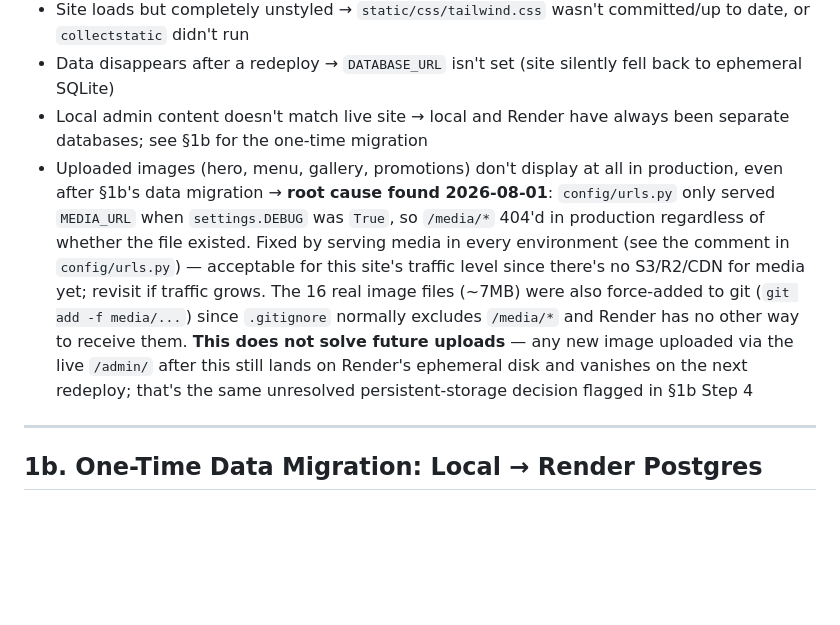
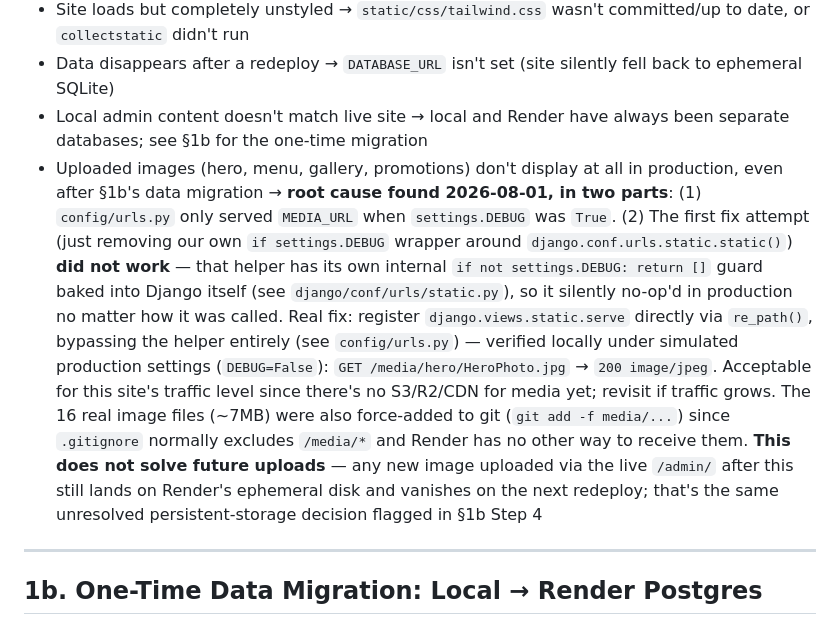
Before and after one commit to mitchandantler/Website, a Markdown page: DEPLOYMENT.md, the part around the change. Rendered like a GitHub page; blank space fills up the shorter version.

Commit message:
Correct DEPLOYMENT.md media troubleshooting note
The prior note described the first (ineffective) fix attempt as the
actual fix. Documents the real root cause: static()'s internal DEBUG
guard, not just our own wrapper around it.

Co-Authored-By: Claude Sonnet 5 <noreply@anthropic.com>

```diff
--- a/DEPLOYMENT.md
+++ b/DEPLOYMENT.md
@@ -86,7 +86,7 @@ setting needed.
 - Site loads but completely unstyled → `static/css/tailwind.css` wasn't committed/up to date, or `collectstatic` didn't run
 - Data disappears after a redeploy → `DATABASE_URL` isn't set (site silently fell back to ephemeral SQLite)
 - Local admin content doesn't match live site → local and Render have always been separate databases; see §1b for the one-time migration
-- Uploaded images (hero, menu, gallery, promotions) don't display at all in production, even after §1b's data migration → **root cause found 2026-08-01**: `config/urls.py` only served `MEDIA_URL` when `settings.DEBUG` was `True`, so `/media/*` 404'd in production regardless of whether the file existed. Fixed by serving media in every environment (see the comment in `config/urls.py`) — acceptable for this site's traffic level since there's no S3/R2/CDN for media yet; revisit if traffic grows. The 16 real image files (~7MB) were also force-added to git (`git add -f media/...`) since `.gitignore` normally excludes `/media/*` and Render has no other way to receive them. **This does not solve future uploads** — any new image uploaded via the live `/admin/` after this still lands on Render's ephemeral disk and vanishes on the next redeploy; that's the same unresolved persistent-storage decision flagged in §1b Step 4
+- Uploaded images (hero, menu, gallery, promotions) don't display at all in production, even after §1b's data migration → **root cause found 2026-08-01, in two parts**: (1) `config/urls.py` only served `MEDIA_URL` when `settings.DEBUG` was `True`. (2) The first fix attempt (just removing our own `if settings.DEBUG` wrapper around `django.conf.urls.static.static()`) **did not work** — that helper has its own internal `if not settings.DEBUG: return []` guard baked into Django itself (see `django/conf/urls/static.py`), so it silently no-op'd in production no matter how it was called. Real fix: register `django.views.static.serve` directly via `re_path()`, bypassing the helper entirely (see `config/urls.py`) — verified locally under simulated production settings (`DEBUG=False`): `GET /media/hero/HeroPhoto.jpg` → `200 image/jpeg`. Acceptable for this site's traffic level since there's no S3/R2/CDN for media yet; revisit if traffic grows. The 16 real image files (~7MB) were also force-added to git (`git add -f media/...`) since `.gitignore` normally excludes `/media/*` and Render has no other way to receive them. **This does not solve future uploads** — any new image uploaded via the live `/admin/` after this still lands on Render's ephemeral disk and vanishes on the next redeploy; that's the same unresolved persistent-storage decision flagged in §1b Step 4
 
 ---
 
```
